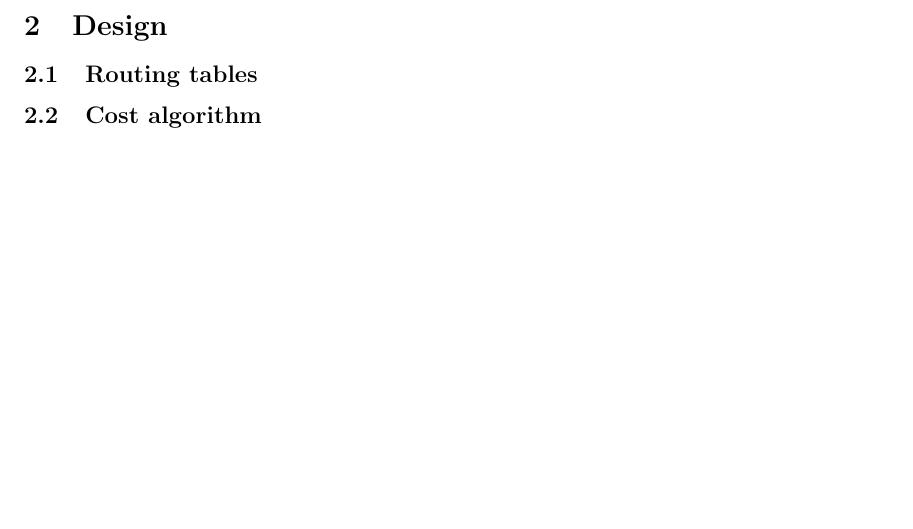
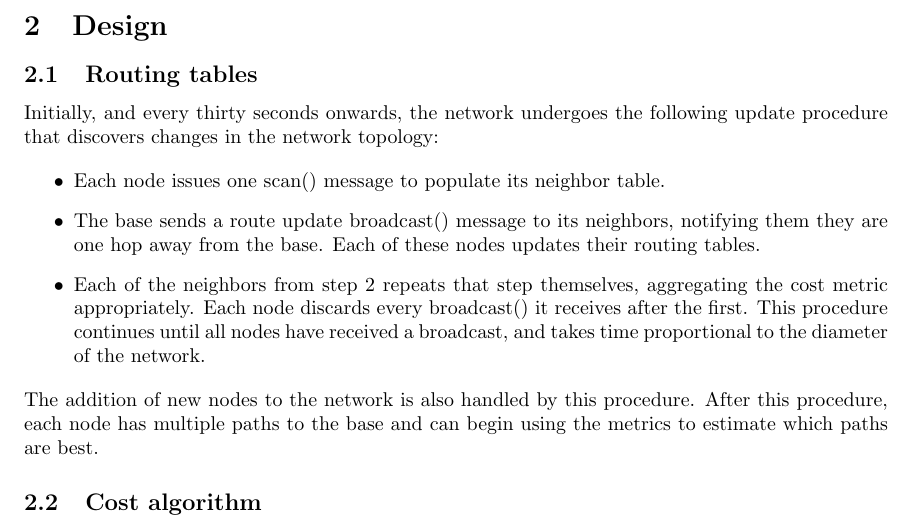
Before and after one commit to evanwang22/DP2report, a LaTeX document (DP2 report.tex): part of the page, cut so that both start at the same text, the shorter picture padded with empty space. Compiled offline with pdfLaTeX; a LaTeX package or settings file that is missing is left out.

Commit message:
Updated report with routing

```diff
--- a/DP2 report.tex
+++ b/DP2 report.tex
@@ -22,6 +23,23 @@ occur as the responders move around, as well as the possible presence of malicio
 \section{Design}
 
 \subsection{Routing tables}
+
+Initially, and every thirty seconds onwards, the network undergoes the following update procedure that
+discovers changes in the network topology:
+
+\begin{itemize}
+  \item Each node issues one scan() message to populate its neighbor table.
+  \item The base sends a route update broadcast() message to its neighbors, notifying them they are one hop
+        away from the base. Each of these nodes updates their routing tables.
+  \item Each of the neighbors from step 2 repeats that step themselves, aggregating the cost metric
+        appropriately. Each node discards every broadcast() it receives after the first.
+        This procedure continues until all nodes have received a broadcast, and takes time proportional
+        to the diameter of the network.
+\end{itemize}
+
+\noindent The addition of new nodes to the network is also handled by this procedure. After this procedure,
+each node has multiple paths to the base and can begin using the metrics to estimate which paths are best.
+
 
 \subsection{Cost algorithm}
 
```
Also changed, not shown: DP2 report.tex (11 more changed lines).
